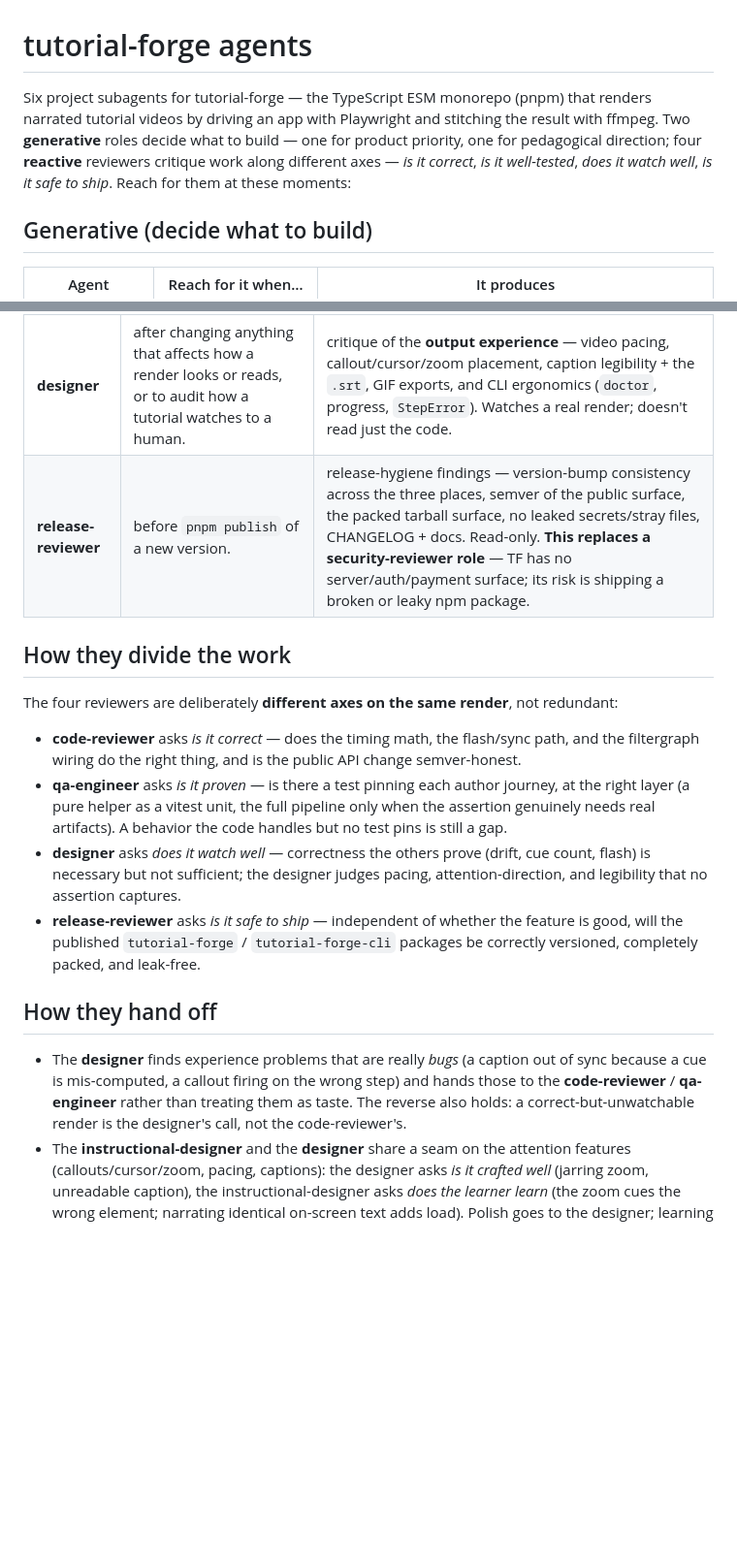
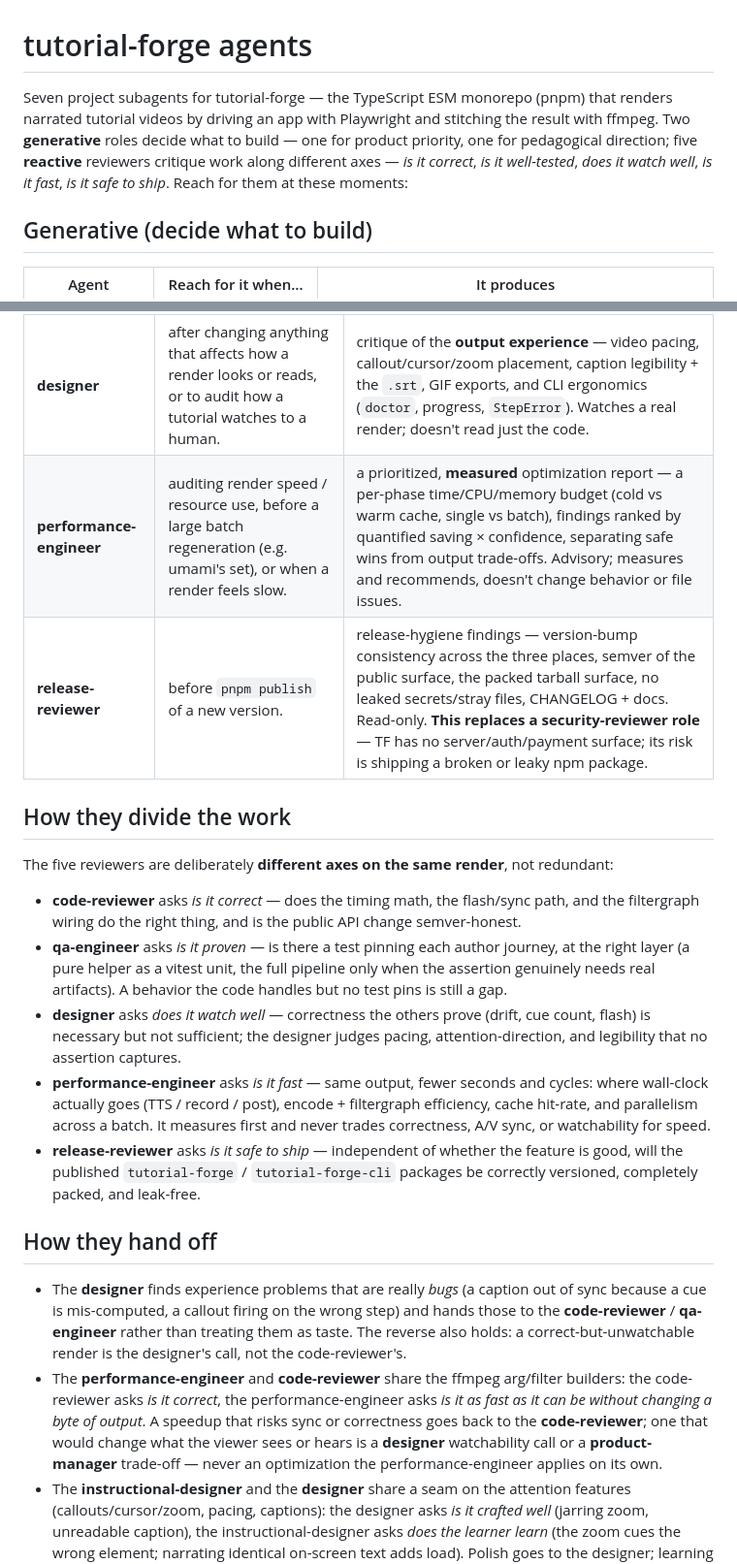
Before and after one commit to jbrecht/tutorial-forge, a Markdown page: .claude/agents/README.md, 2 parts joined by grey strips. Shown at 97% size. Drawn GitHub-style; blank space fills up the shorter version.

```diff
--- a/.claude/agents/README.md
+++ b/.claude/agents/README.md
@@ -1,11 +1,11 @@
 # tutorial-forge agents
 
-Six project subagents for tutorial-forge — the TypeScript ESM monorepo (pnpm) that
+Seven project subagents for tutorial-forge — the TypeScript ESM monorepo (pnpm) that
 renders narrated tutorial videos by driving an app with Playwright and stitching the
 result with ffmpeg. Two **generative** roles decide what to build — one for product
-priority, one for pedagogical direction; four **reactive** reviewers critique work along
-different axes — *is it correct*, *is it well-tested*, *does it watch well*, *is it safe to
-ship*. Reach for them at these moments:
+priority, one for pedagogical direction; five **reactive** reviewers critique work along
+different axes — *is it correct*, *is it well-tested*, *does it watch well*, *is it fast*,
+*is it safe to ship*. Reach for them at these moments:
 
 ## Generative (decide what to build)
 
@@ -21,11 +21,12 @@ ship*. Reach for them at these moments:
 | **code-reviewer** | after implementing a feature/fix, before John commits. | severity-ranked findings on the uncommitted diff — timing math, the calibration-flash/sync path, ffmpeg arg/filter builders, async/process cleanup, public-API/semver, ESM hygiene. Read-only. |
 | **qa-engineer** | after a feature lands, or to audit a feature area's coverage. | a prioritized test-gap report across the render pipeline's author journeys (timing regimes, filtergraph composition, i18n, TTS, recording, GIF windowing); picks vitest vs. e2e per gap. Writes tests when asked. |
 | **designer** | after changing anything that affects how a render looks or reads, or to audit how a tutorial watches to a human. | critique of the **output experience** — video pacing, callout/cursor/zoom placement, caption legibility + the `.srt`, GIF exports, and CLI ergonomics (`doctor`, progress, `StepError`). Watches a real render; doesn't read just the code. |
+| **performance-engineer** | auditing render speed / resource use, before a large batch regeneration (e.g. umami's set), or when a render feels slow. | a prioritized, **measured** optimization report — a per-phase time/CPU/memory budget (cold vs warm cache, single vs batch), findings ranked by quantified saving × confidence, separating safe wins from output trade-offs. Advisory; measures and recommends, doesn't change behavior or file issues. |
 | **release-reviewer** | before `pnpm publish` of a new version. | release-hygiene findings — version-bump consistency across the three places, semver of the public surface, the packed tarball surface, no leaked secrets/stray files, CHANGELOG + docs. Read-only. **This replaces a security-reviewer role** — TF has no server/auth/payment surface; its risk is shipping a broken or leaky npm package. |
 
 ## How they divide the work
 
-The four reviewers are deliberately **different axes on the same render**, not redundant:
+The five reviewers are deliberately **different axes on the same render**, not redundant:
 
 - **code-reviewer** asks *is it correct* — does the timing math, the flash/sync path, and
   the filtergraph wiring do the right thing, and is the public API change semver-honest.
@@ -36,6 +37,10 @@ The four reviewers are deliberately **different axes on the same render**, not r
 - **designer** asks *does it watch well* — correctness the others prove (drift, cue count,
   flash) is necessary but not sufficient; the designer judges pacing, attention-direction,
   and legibility that no assertion captures.
+- **performance-engineer** asks *is it fast* — same output, fewer seconds and cycles:
+  where wall-clock actually goes (TTS / record / post), encode + filtergraph efficiency,
+  cache hit-rate, and parallelism across a batch. It measures first and never trades
+  correctness, A/V sync, or watchability for speed.
 - **release-reviewer** asks *is it safe to ship* — independent of whether the feature is
   good, will the published `tutorial-forge` / `tutorial-forge-cli` packages be correctly
   versioned, completely packed, and leak-free.
@@ -46,6 +51,12 @@ The four reviewers are deliberately **different axes on the same render**, not r
   because a cue is mis-computed, a callout firing on the wrong step) and hands those to the
   **code-reviewer** / **qa-engineer** rather than treating them as taste. The reverse also
   holds: a correct-but-unwatchable render is the designer's call, not the code-reviewer's.
+- The **performance-engineer** and **code-reviewer** share the ffmpeg arg/filter builders:
+  the code-reviewer asks *is it correct*, the performance-engineer asks *is it as fast as it
+  can be without changing a byte of output*. A speedup that risks sync or correctness goes
+  back to the **code-reviewer**; one that would change what the viewer sees or hears is a
+  **designer** watchability call or a **product-manager** trade-off — never an optimization
+  the performance-engineer applies on its own.
 - The **instructional-designer** and the **designer** share a seam on the attention
   features (callouts/cursor/zoom, pacing, captions): the designer asks *is it crafted well*
   (jarring zoom, unreadable caption), the instructional-designer asks *does the learner
```
Also changed, not shown: .claude/agents/performance-engineer.md (added, +106 -0 lines).
